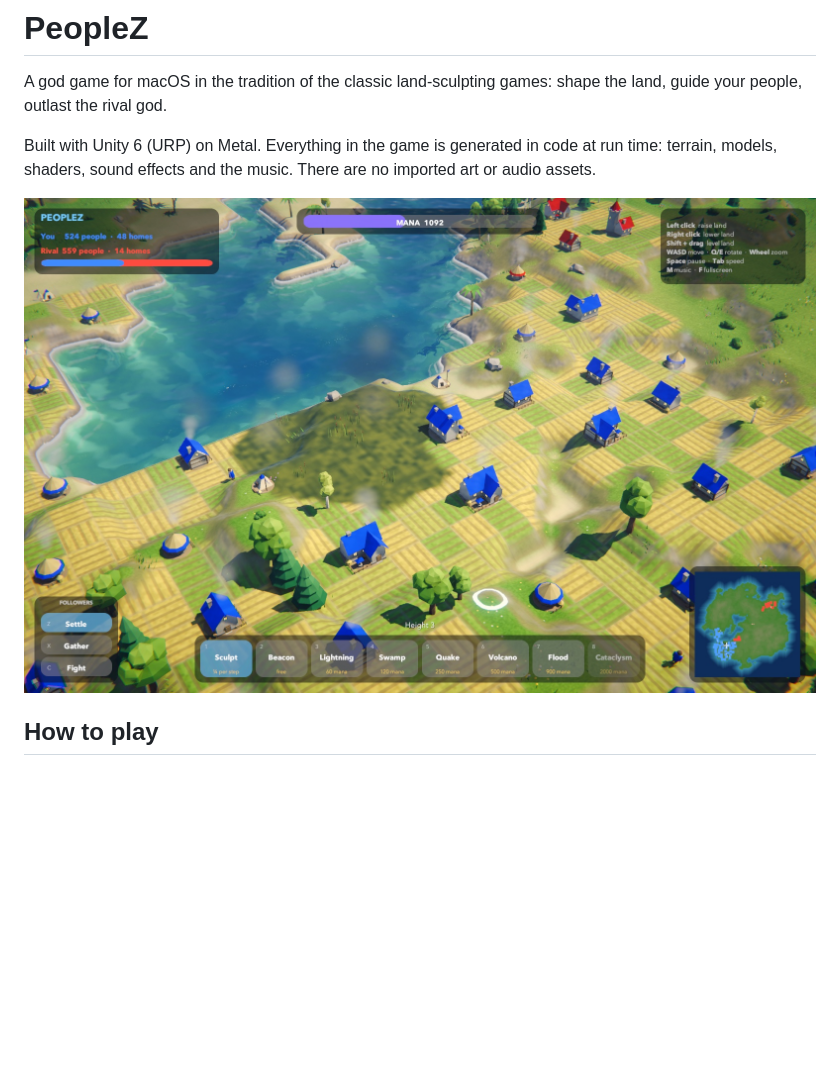
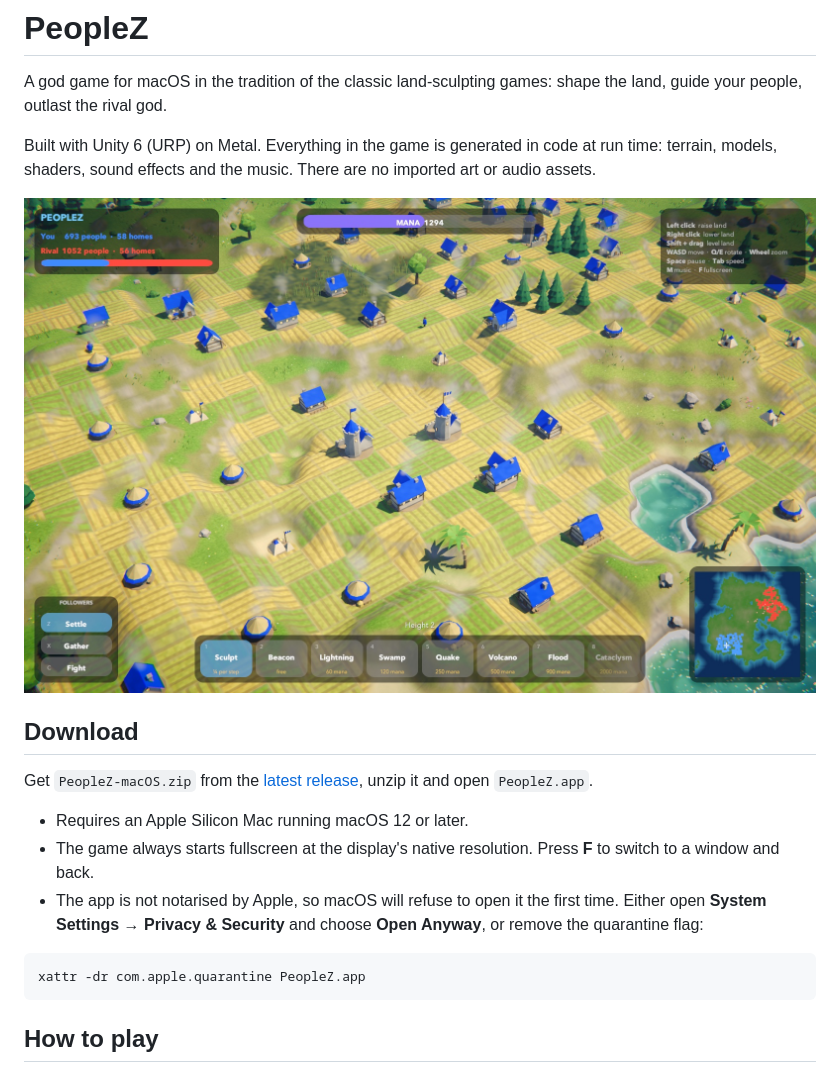
Before and after one commit to lydianb79/PeopleZ, a Markdown page: README.md, the part around one of its changes. GitHub-like rendering; pictures changed too: docs/screenshot-day.jpg; blank space fills up the shorter version.

````diff
--- a/README.md
+++ b/README.md
@@ -7,6 +7,18 @@ A god game for macOS in the tradition of the classic land-sculpting games: shape
 Built with Unity 6 (URP) on Metal. Everything in the game is generated in code at run time: terrain, models, shaders, sound effects and the music. There are no imported art or audio assets.
 
 ![PeopleZ by day](docs/screenshot-day.jpg)
+
+## Download
+
+Get `PeopleZ-macOS.zip` from the [latest release](https://github.com/lydianb79/PeopleZ/releases/latest), unzip it and open `PeopleZ.app`.
+
+- Requires an Apple Silicon Mac running macOS 12 or later.
+- The game always starts fullscreen at the display's native resolution. Press **F** to switch to a window and back.
+- The app is not notarised by Apple, so macOS will refuse to open it the first time. Either open **System Settings → Privacy & Security** and choose **Open Anyway**, or remove the quarantine flag:
+
+```bash
+xattr -dr com.apple.quarantine PeopleZ.app
+```
 
 ## How to play
 
````
Also changed, not shown: other parts of README.md (+5 -1 lines), docs/screenshot-close.jpg, docs/screenshot-dusk.jpg, docs/screenshot-fullscreen.jpg (added), docs/screenshot-night.jpg, 4 other files.
